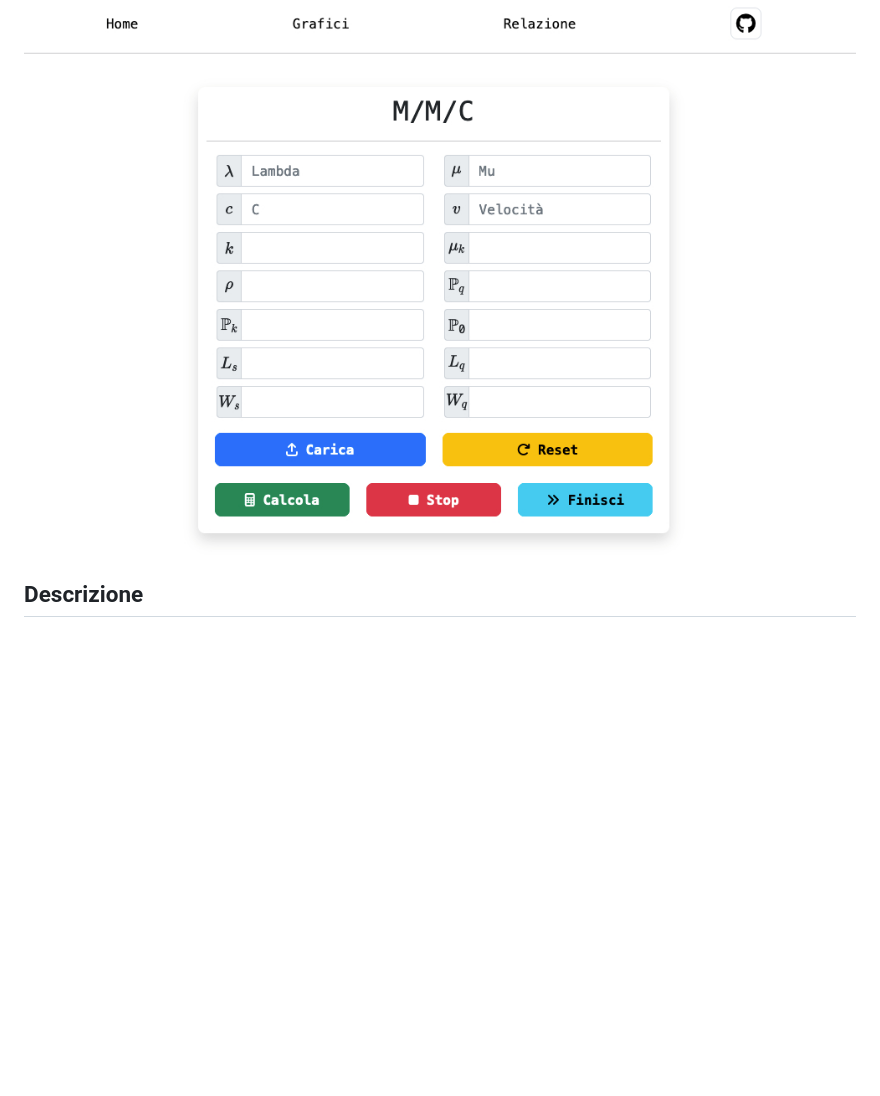
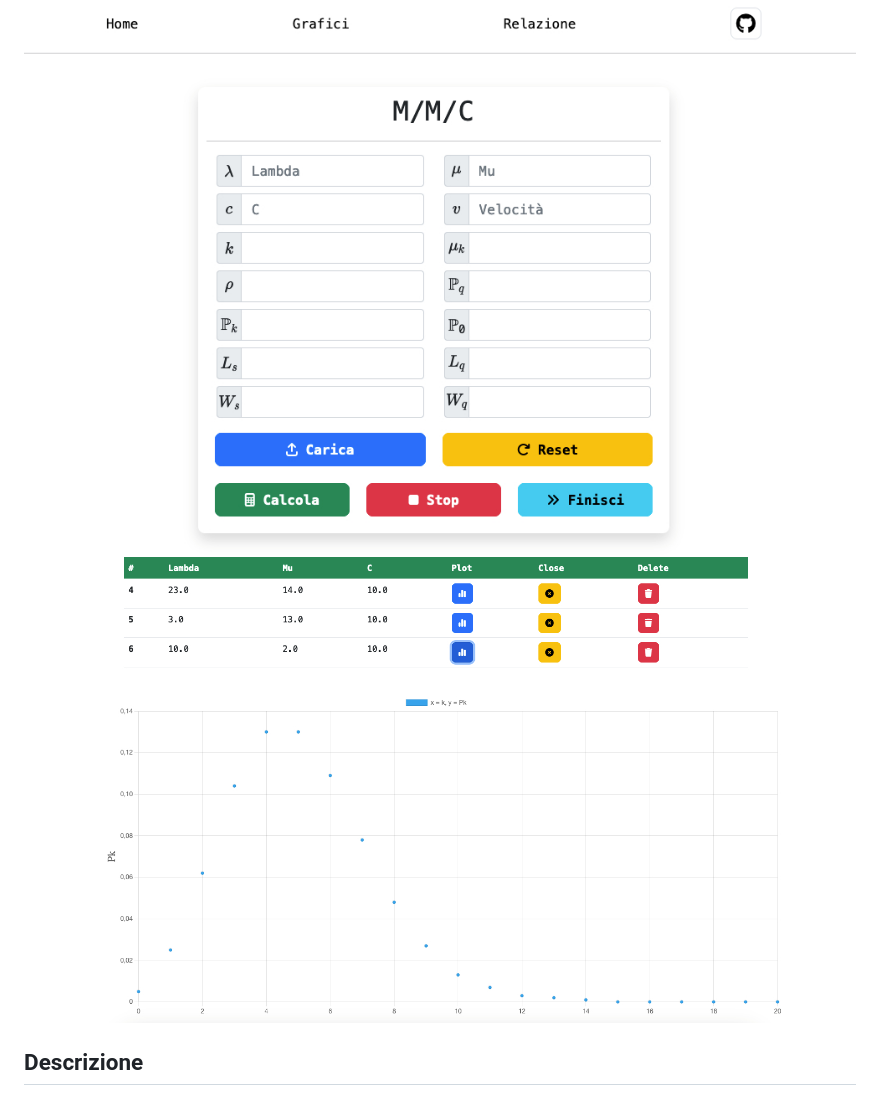
Before and after one commit to acuti03/mmc_queue_system, a Markdown page: README.md, the part around the change. Drawn GitHub-style; pictures changed too: images/screen3.jpg (added); blank space fills up the shorter version.

```diff
--- a/README.md
+++ b/README.md
@@ -1,5 +1,6 @@
 # progetto-reti
 ![](./images/screen1.jpg "")
+![](./images/screen3.jpg "")
 
 
 ## Descrizione
```
